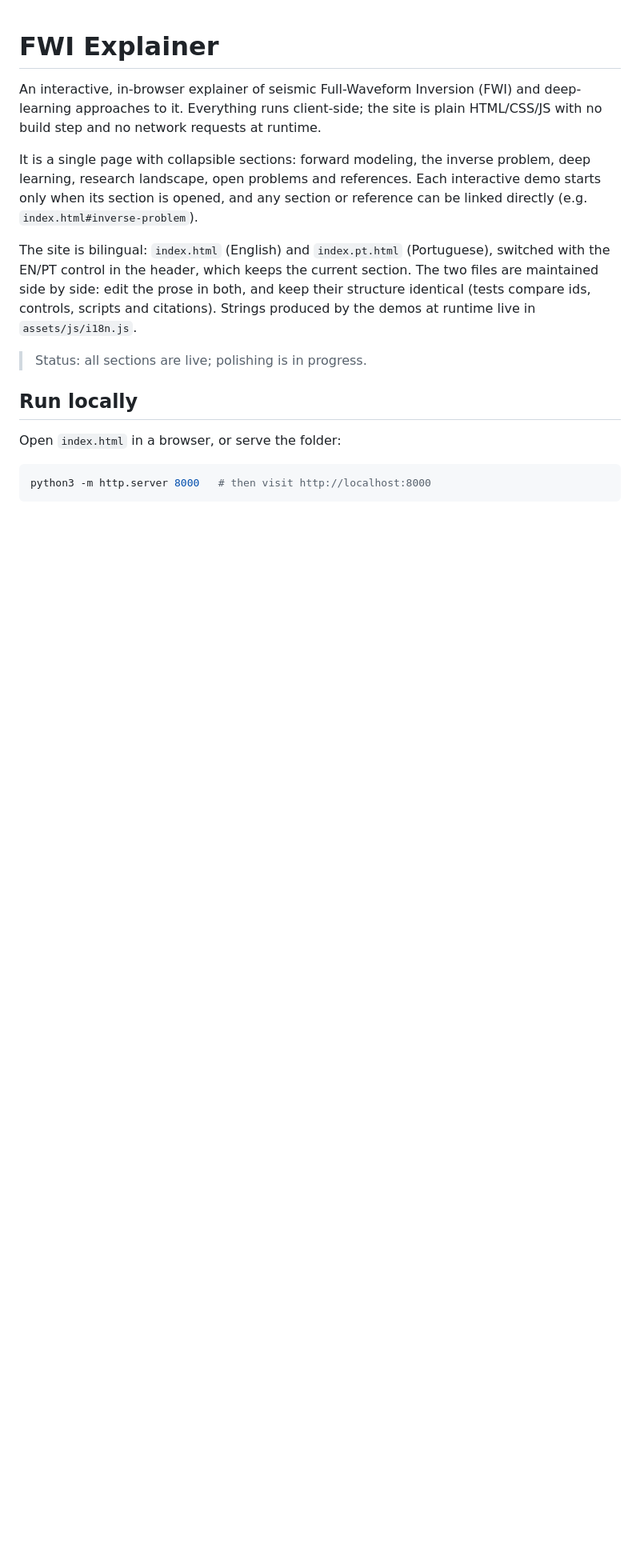
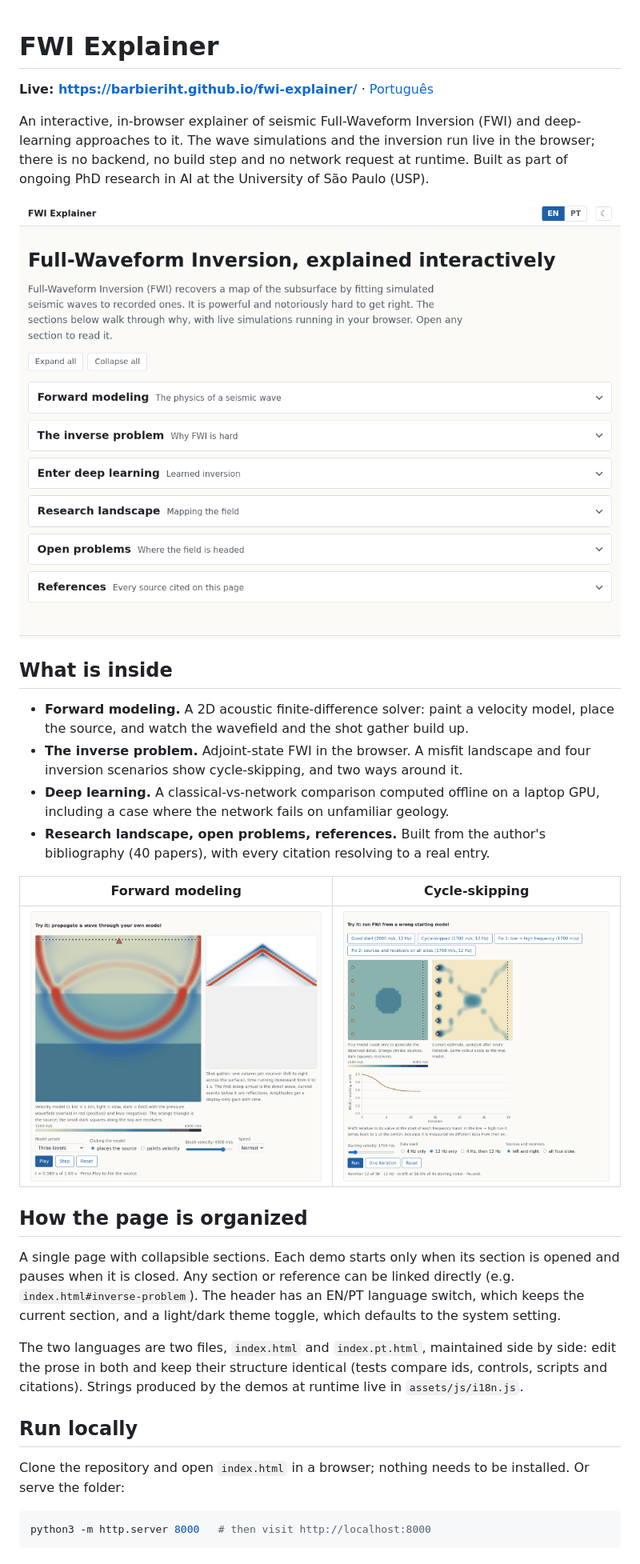
Before and after one commit to barbieriht/fwi-explainer, a Markdown page: README.md, the part around one of its changes. Shown at 80% size. Rendered like a GitHub page; pictures changed too: assets/img/readme/cycle-skipping.png (added), assets/img/readme/forward-modeling.png (added), assets/img/readme/overview.png (added); blank space fills up the shorter version.

Commit message:
docs: README with live links, screenshots and credits; copy edits
- README: live links (EN/PT), overview and demo screenshots, what is inside,
  page organization, credits
- Copy: American spelling throughout; 'next section' instead of leftover
  'next module' from the multi-page layout

Co-Authored-By: Claude Opus 5 <noreply@anthropic.com>

````diff
--- a/README.md
+++ b/README.md
@@ -1,26 +1,50 @@
 # FWI Explainer
 
+**Live: https://barbieriht.github.io/fwi-explainer/** · [Português](https://barbieriht.github.io/fwi-explainer/index.pt.html)
+
 An interactive, in-browser explainer of seismic Full-Waveform Inversion (FWI)
-and deep-learning approaches to it. Everything runs client-side; the site is
-plain HTML/CSS/JS with no build step and no network requests at runtime.
+and deep-learning approaches to it. The wave simulations and the inversion
+run live in the browser; there is no backend, no build step and no network
+request at runtime. Built as part of ongoing PhD research in AI at the
+University of São Paulo (USP).
 
-It is a single page with collapsible sections: forward modeling, the inverse
-problem, deep learning, research landscape, open problems and references.
-Each interactive demo starts only when its section is opened, and any section
-or reference can be linked directly (e.g. `index.html#inverse-problem`).
+![The page with its collapsible sections](assets/img/readme/overview.png)
 
-The site is bilingual: `index.html` (English) and `index.pt.html`
-(Portuguese), switched with the EN/PT control in the header, which keeps the
-current section. The two files are maintained side by side: edit the prose in
-both, and keep their structure identical (tests compare ids, controls,
-scripts and citations). Strings produced by the demos at runtime live in
-`assets/js/i18n.js`.
+## What is inside
 
-> Status: all sections are live; polishing is in progress.
+- **Forward modeling.** A 2D acoustic finite-difference solver: paint a
+  velocity model, place the source, and watch the wavefield and the shot
+  gather build up.
+- **The inverse problem.** Adjoint-state FWI in the browser. A misfit
+  landscape and four inversion scenarios show cycle-skipping, and two ways
+  around it.
+- **Deep learning.** A classical-vs-network comparison computed offline on a
+  laptop GPU, including a case where the network fails on unfamiliar
+  geology.
+- **Research landscape, open problems, references.** Built from the author's
+  bibliography (40 papers), with every citation resolving to a real entry.
+
+| Forward modeling | Cycle-skipping |
+|---|---|
+| ![Wavefield and shot gather](assets/img/readme/forward-modeling.png) | ![Inversion stuck in a local minimum](assets/img/readme/cycle-skipping.png) |
+
+## How the page is organized
+
+A single page with collapsible sections. Each demo starts only when its
+section is opened and pauses when it is closed. Any section or reference can
+be linked directly (e.g. `index.html#inverse-problem`). The header has an
+EN/PT language switch, which keeps the current section, and a light/dark
+theme toggle, which defaults to the system setting.
+
+The two languages are two files, `index.html` and `index.pt.html`, maintained
+side by side: edit the prose in both and keep their structure identical
+(tests compare ids, controls, scripts and citations). Strings produced by the
+demos at runtime live in `assets/js/i18n.js`.
 
 ## Run locally
 
-Open `index.html` in a browser, or serve the folder:
+Clone the repository and open `index.html` in a browser; nothing needs to be
+installed. Or serve the folder:
 
 ```sh
 python3 -m http.server 8000   # then visit http://localhost:8000
````
Also changed, not shown: other parts of README.md (+12 -3 lines), 1 other file.
